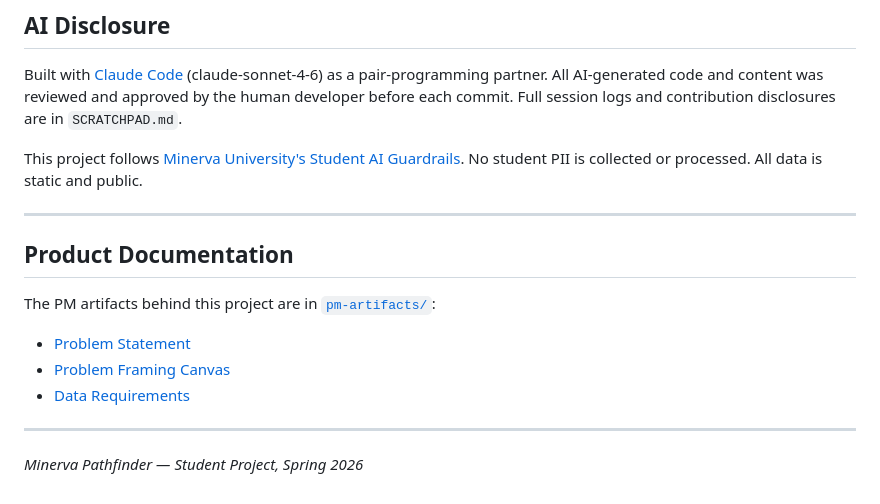
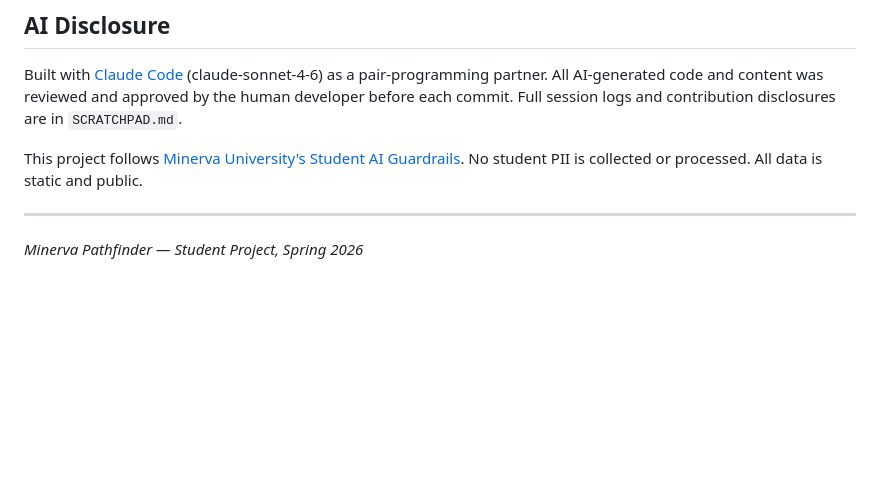
Before and after one commit to nnplinggg/minerva_pathfinder, a Markdown page: README.md, the part around the change. Drawn GitHub-style; blank space fills up the shorter version.

```diff
--- a/README.md
+++ b/README.md
@@ -179,13 +179,4 @@ This project follows [Minerva University's Student AI Guardrails](Guardrails%20D
 
 ---
 
-## Product Documentation
-
-The PM artifacts behind this project are in [`pm-artifacts/`](pm-artifacts/):
-- [Problem Statement](pm-artifacts/problem-statement.md)
-- [Problem Framing Canvas](pm-artifacts/problem-framing-canvas.md)
-- [Data Requirements](pm-artifacts/data-requirements.md)
-
----
-
 *Minerva Pathfinder — Student Project, Spring 2026*
```
